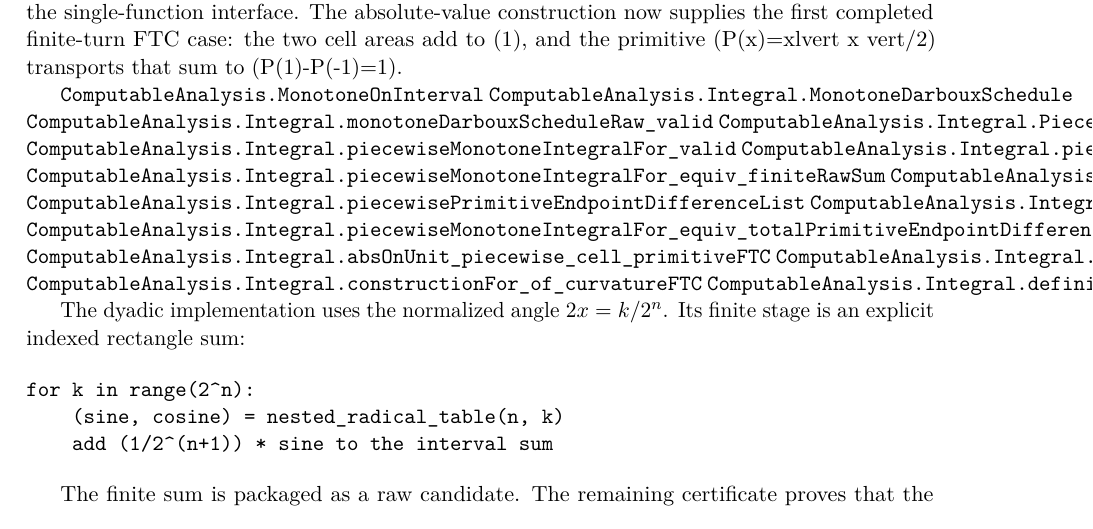
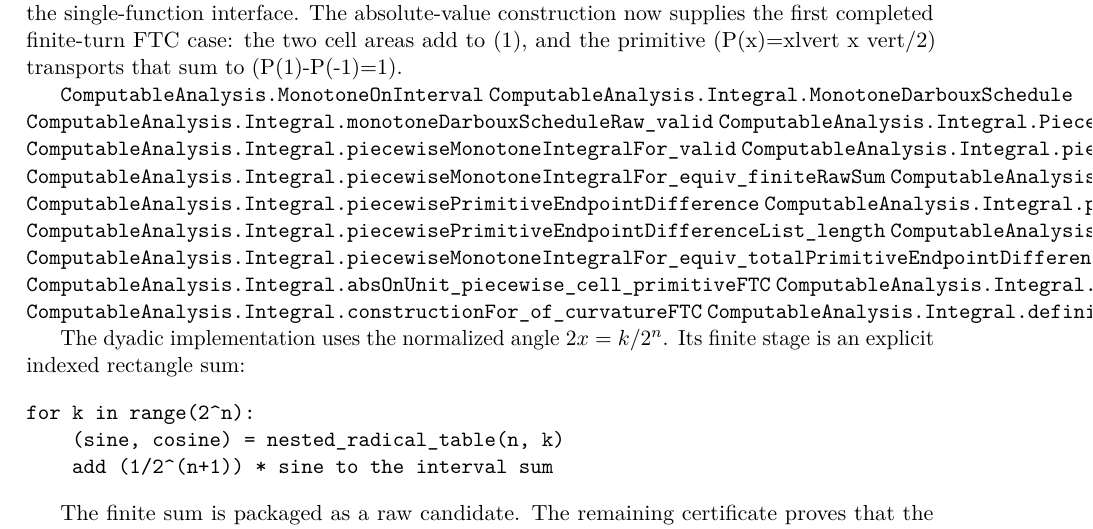
Before and after one commit to liuyao12/computable-analysis, a LaTeX thesis (blueprint/src/web.tex, which reads blueprint/src/03-integrals.tex): part of page 36 of 75, cut so that both start at the same text. Compiled offline with pdfLaTeX.

Commit message:
Strengthen finite partition FTC bookkeeping

```diff
--- a/blueprint/src/03-integrals.tex
+++ b/blueprint/src/03-integrals.tex
@@ -158,8 +158,10 @@ vert/2) transports that sum to (P(1)-P(-1)=1).
 \lean{ComputableAnalysis.Integral.piecewiseMonotoneIntegralFor_valid}
 \lean{ComputableAnalysis.Integral.piecewiseMonotoneIntegralFor_two_equiv}
 \lean{ComputableAnalysis.Integral.piecewiseMonotoneIntegralFor_equiv_finiteRawSum}
+\lean{ComputableAnalysis.Integral.piecewiseMonotoneEndpointDifferenceList_length}
 \lean{ComputableAnalysis.Integral.piecewisePrimitiveEndpointDifference}
 \lean{ComputableAnalysis.Integral.piecewisePrimitiveEndpointDifferenceList}
+\lean{ComputableAnalysis.Integral.piecewisePrimitiveEndpointDifferenceList_length}
 \lean{ComputableAnalysis.Integral.piecewisePrimitiveTotalEndpointDifference}
 \lean{ComputableAnalysis.Integral.piecewiseMonotoneIntegralFor_equiv_totalPrimitiveEndpointDifference_of_telescope}
 \lean{ComputableAnalysis.Integral.absOnUnit_piecewise_cell_primitiveFTC}
```
Also changed, not shown: 2 other files.
